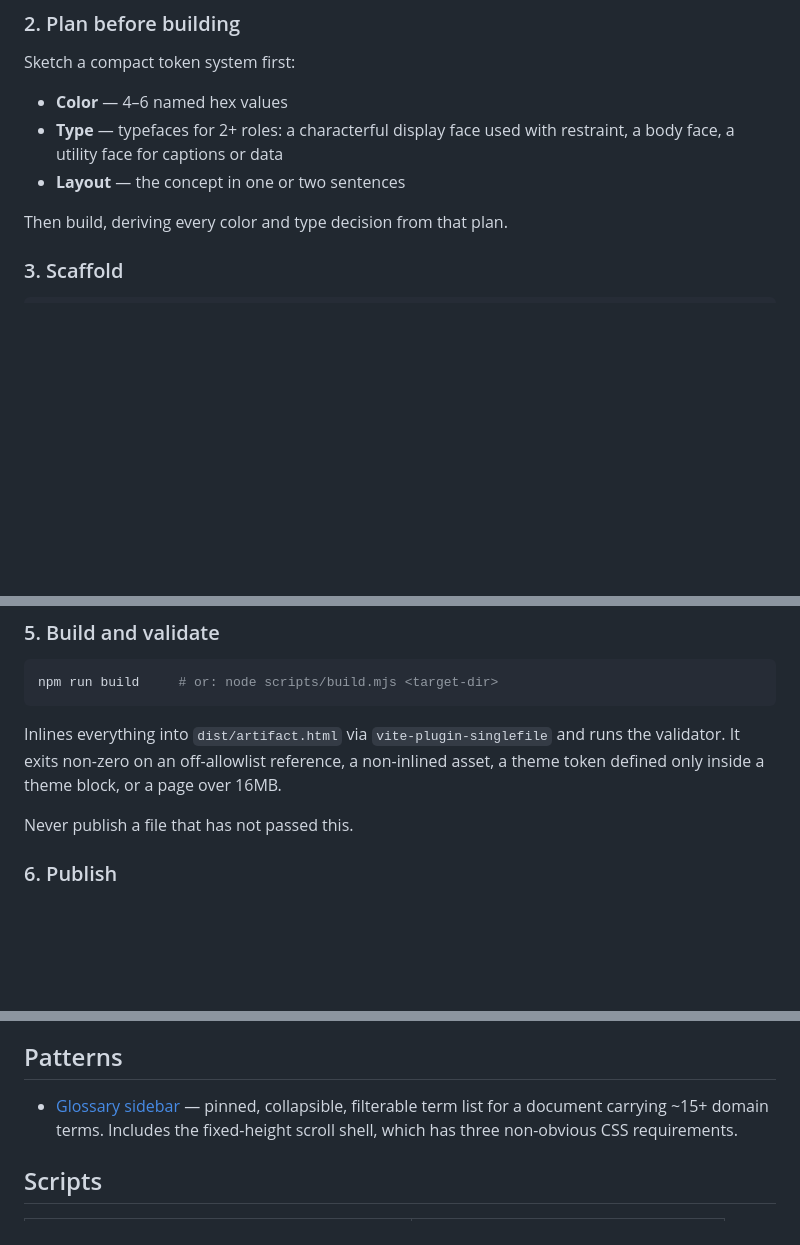
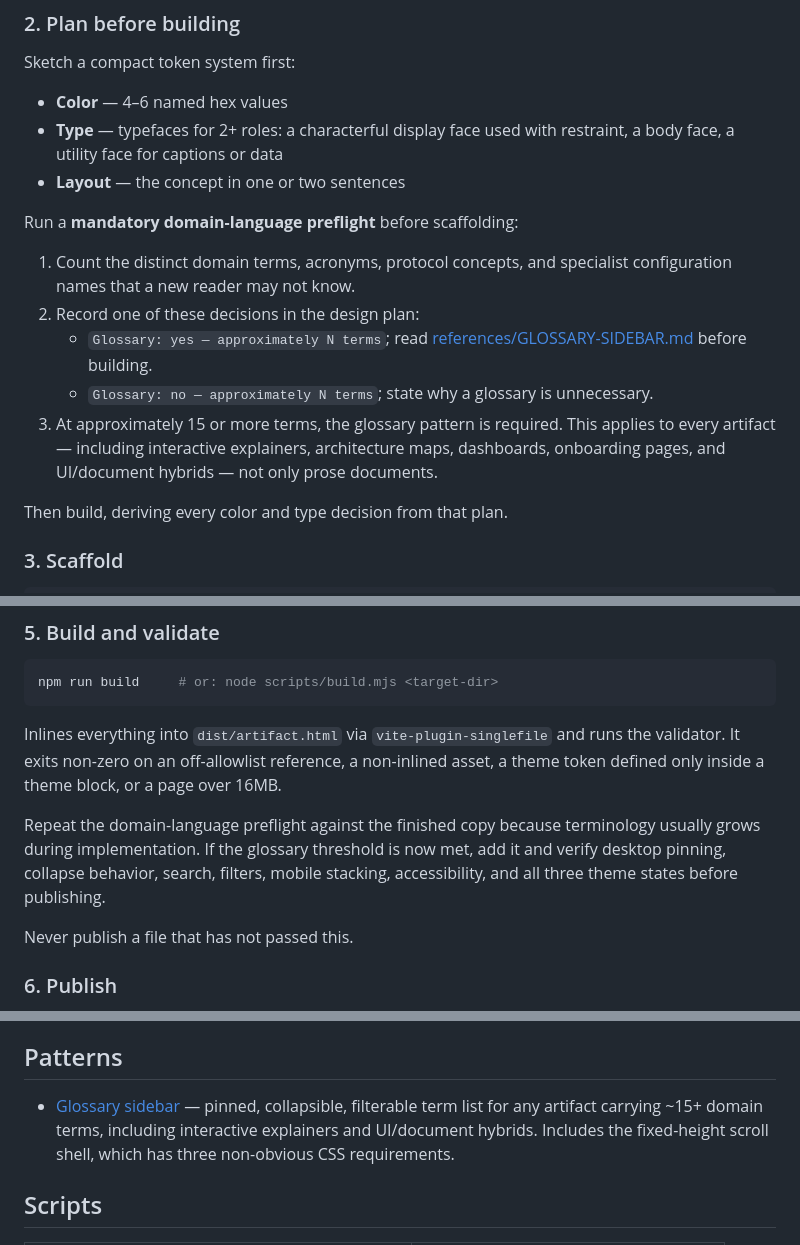
Before and after one commit to stagefright5/pi-agent-extensions, a Markdown page: extensions/artifact-design/SKILL.md, 3 parts joined by grey strips. Rendered like a GitHub page; blank space fills up the shorter version.

Commit message:
docs(artifact-design): require glossary preflight

```diff
--- a/extensions/artifact-design/SKILL.md
+++ b/extensions/artifact-design/SKILL.md
@@ -36,6 +36,18 @@ Sketch a compact token system first:
 - **Type** — typefaces for 2+ roles: a characterful display face used with restraint, a body face, a utility face for captions or data
 - **Layout** — the concept in one or two sentences
 
+Run a **mandatory domain-language preflight** before scaffolding:
+
+1. Count the distinct domain terms, acronyms, protocol concepts, and specialist
+   configuration names that a new reader may not know.
+2. Record one of these decisions in the design plan:
+   - `Glossary: yes — approximately N terms`; read
+     [references/GLOSSARY-SIDEBAR.md](references/GLOSSARY-SIDEBAR.md) before building.
+   - `Glossary: no — approximately N terms`; state why a glossary is unnecessary.
+3. At approximately 15 or more terms, the glossary pattern is required. This applies to
+   every artifact — including interactive explainers, architecture maps, dashboards,
+   onboarding pages, and UI/document hybrids — not only prose documents.
+
 Then build, deriving every color and type decision from that plan.
 
 ### 3. Scaffold
@@ -71,6 +83,11 @@ Inlines everything into `dist/artifact.html` via `vite-plugin-singlefile` and ru
 validator. It exits non-zero on an off-allowlist reference, a non-inlined asset, a
 theme token defined only inside a theme block, or a page over 16MB.
 
+Repeat the domain-language preflight against the finished copy because terminology
+usually grows during implementation. If the glossary threshold is now met, add it and
+verify desktop pinning, collapse behavior, search, filters, mobile stacking,
+accessibility, and all three theme states before publishing.
+
 Never publish a file that has not passed this.
 
 ### 6. Publish
@@ -97,8 +114,9 @@ source `index.html`.
 ## Patterns
 
 - [Glossary sidebar](references/GLOSSARY-SIDEBAR.md) — pinned, collapsible, filterable
-  term list for a document carrying ~15+ domain terms. Includes the fixed-height scroll
-  shell, which has three non-obvious CSS requirements.
+  term list for any artifact carrying ~15+ domain terms, including interactive
+  explainers and UI/document hybrids. Includes the fixed-height scroll shell, which has
+  three non-obvious CSS requirements.
 
 ## Scripts
 
```
